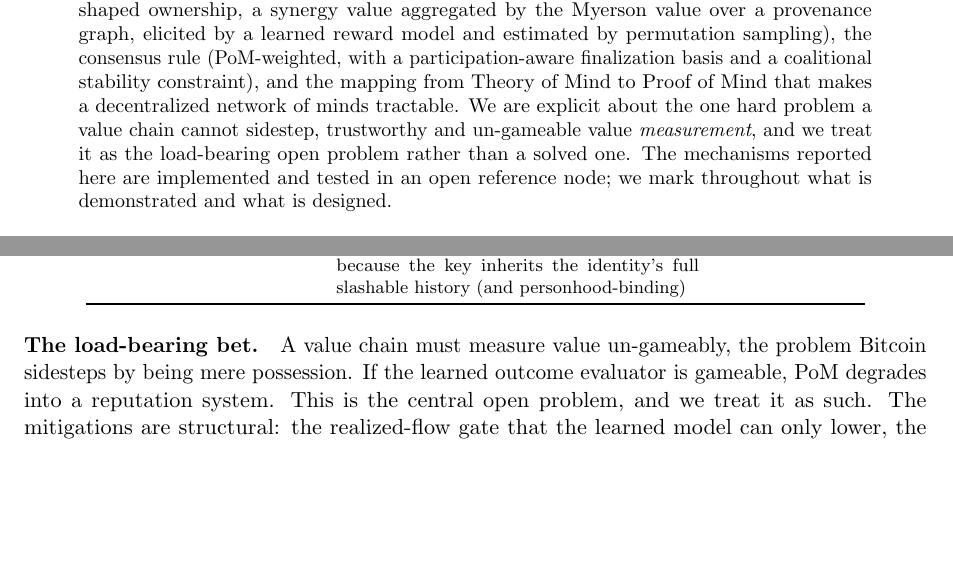
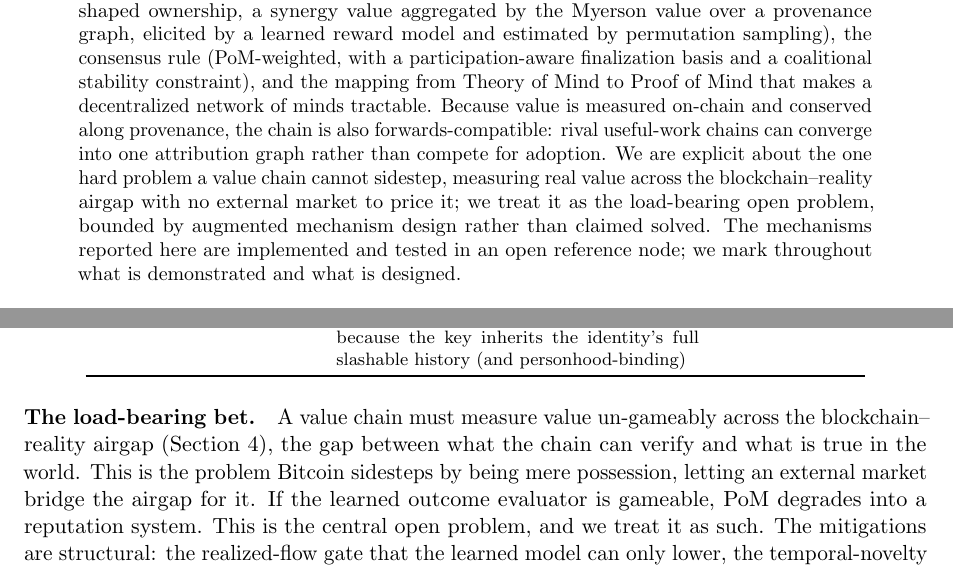
Before and after one commit to WGlynn/noesis, a LaTeX paper (docs/whitepaper/noesis-whitepaper.tex): two parts of pages 1 and 10 of 14, joined at a grey line, cut so that both start at the same text, the shorter picture padded with empty space. Compiled offline with pdfLaTeX.

Commit message:
docs(whitepaper): weave the blockchain-reality airgap as the unifying frame (Will)
Names the airgap (gap between what a chain can verify and what is true) in §1 as the through-line:
why a possession chain doesn't measure value (outsources it to a market), and what the load-bearing
open problem IS (measure a real quantity across the airgap with no external pricer). §9 load-bearing-bet
now states the problem as the airgap explicitly. Makes the pre-existing §5.1 (inter-mind airgap) and
§11 (import-boundary airgap) mentions cohere into one named spine — ties to the ethresearch airgap line.

Co-Authored-By: Claude Opus 4.8 (1M context) <noreply@anthropic.com>

```diff
--- a/docs/whitepaper/noesis-whitepaper.tex
+++ b/docs/whitepaper/noesis-whitepaper.tex
@@ -52,11 +52,13 @@ proof of wasted energy. We give the architecture (provenance-complete blocks, Bi
 ownership, a synergy value aggregated by the Myerson value over a provenance graph, elicited by a
 learned reward model and estimated by permutation sampling), the consensus rule (PoM-weighted, with a
 participation-aware finalization basis and a coalitional stability constraint), and the mapping from
-Theory of Mind to Proof of Mind that makes a decentralized network of minds tractable. We are explicit
-about the one hard problem a value chain cannot sidestep, trustworthy and un-gameable value
-\emph{measurement}, and we treat it as the load-bearing open problem rather than a solved one. The
-mechanisms reported here are implemented and tested in an open reference node; we mark throughout what
-is demonstrated and what is designed.
+Theory of Mind to Proof of Mind that makes a decentralized network of minds tractable. Because value is measured on-chain and conserved along provenance, the chain is also
+forwards-compatible: rival useful-work chains can converge into one attribution graph rather than
+compete for adoption. We are explicit about the one hard problem a value chain cannot sidestep,
+measuring real value across the blockchain--reality airgap with no external market to price it; we treat
+it as the load-bearing open problem, bounded by augmented mechanism design rather than claimed solved.
+The mechanisms reported here are implemented and tested in an open reference node; we mark throughout
+what is demonstrated and what is designed.
 \end{abstract}
 
 \section{Introduction: the value chain Bitcoin is mistaken for}
@@ -550,8 +552,10 @@ Off-chain sale of a standing key & soulbound blocks on-chain transfer; the resid
 \end{tabular}
 \end{center}
 
-\paragraph{The load-bearing bet.} A value chain must measure value un-gameably, the problem Bitcoin
-sidesteps by being mere possession. If the learned outcome evaluator is gameable, PoM degrades into a
+\paragraph{The load-bearing bet.} A value chain must measure value un-gameably across the
+blockchain--reality airgap (Section~\ref{sec:value}), the gap between what the chain can verify and what
+is true in the world. This is the problem Bitcoin sidesteps by being mere possession, letting an
+external market bridge the airgap for it. If the learned outcome evaluator is gameable, PoM degrades into a
 reputation system. This is the central open problem, and we treat it as such. The mitigations are
 structural: the realized-flow gate that the learned model can only lower, the temporal-novelty rule,
 the HodgeRank manipulation certificate, and the held-out measurement of Figure~\ref{fig:moat}. The
```
Also changed, not shown: docs/whitepaper/noesis-whitepaper.pdf.
